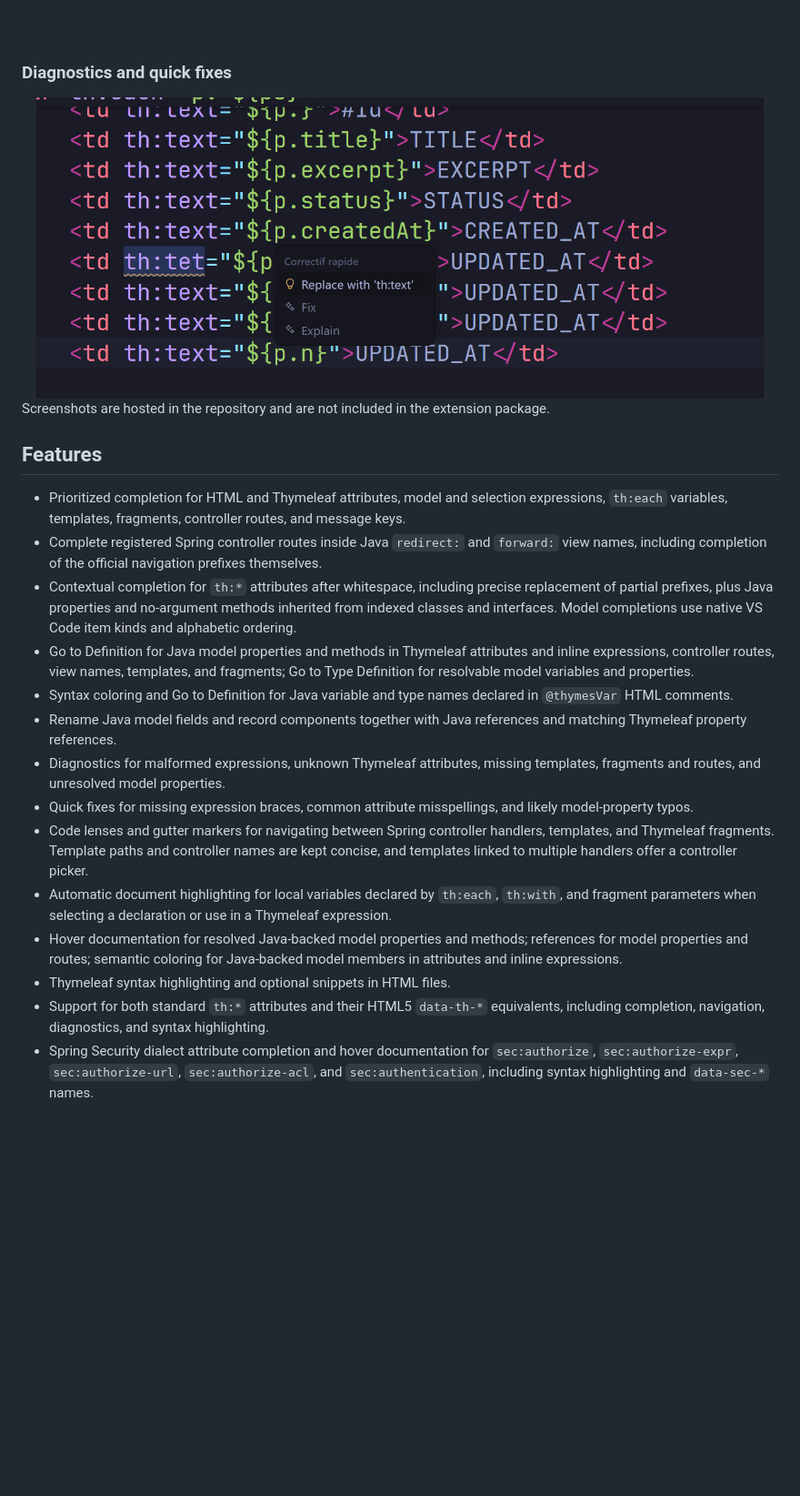
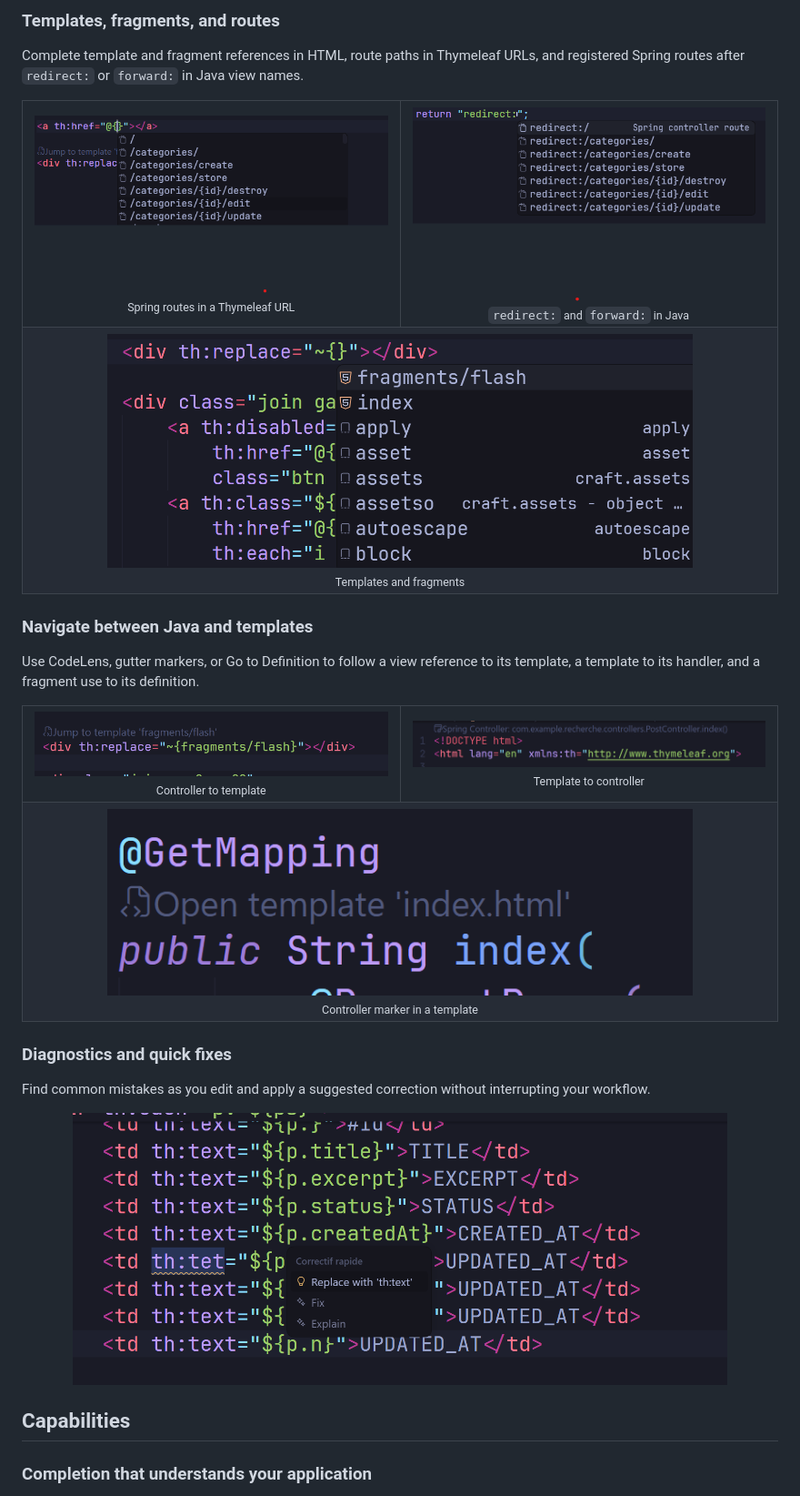
Before and after one commit to Houssam-OUATMANI/thymeleaf-vscode-extension, a Markdown page: README.md, the part around one of its changes. Shown at 91% size. GitHub-like rendering; pictures changed too: assets/redirect-forward.png (added), template-urls.png (added); blank space fills up the shorter version.

```diff
--- a/README.md
+++ b/README.md
@@ -60,26 +39,40 @@ Bring Thymeleaf-aware editing to your Spring Boot templates with Java-backed com
+### Templates, fragments, and routes
+
+Complete template and fragment references in HTML, route paths in Thymeleaf URLs, and registered Spring routes after `redirect:` or `forward:` in Java view names.
+
+<table>
+  <tr>
+    <td align="center" width="50%"><img src="./template-urls.png" alt="Completion of registered routes in a Thymeleaf URL expression" width="100%"><br><sub>Spring routes in a Thymeleaf URL</sub></td>
+    <td align="center" width="50%"><img src="./assets/redirect-forward.png" alt="Completion of Spring redirect and forward routes in a Java controller" width="100%"><br><sub><code>redirect:</code> and <code>forward:</code> in Java</sub></td>
+  </tr>
+  <tr>
+    <td align="center" colspan="2"><img src="./assets/fragment.png" alt="Completion of Thymeleaf fragments and templates" width="80%"><br><sub>Templates and fragments</sub></td>
+  </tr>
+</table>
+
+### Navigate between Java and templates
+
+Use CodeLens, gutter markers, or Go to Definition to follow a view reference to its template, a template to its handler, and a fragment use to its definition.
+
+<table>
+  <tr>
+    <td align="center" width="50%"><img src="./assets/jump-to-template.png" alt="CodeLens to open the referenced Thymeleaf template" width="100%"><br><sub>Controller to template</sub></td>
+    <td align="center" width="50%"><img src="./assets/jump-to-controller.png" alt="CodeLens to open a Spring controller from its template" width="100%"><br><sub>Template to controller</sub></td>
+  </tr>
+  <tr>
+    <td align="center" colspan="2"><img src="./assets/jump-to-template-from-ctrl.png" alt="Controller navigation marker in a Thymeleaf template" width="80%"><br><sub>Controller marker in a template</sub></td>
+  </tr>
+</table>
 
 ### Diagnostics and quick fixes
 
-<div align="center">
-  <img src="./assets/fix.png" alt="Quick fix replacing a misspelled Thymeleaf attribute" width=800>
-</div>
+Find common mistakes as you edit and apply a suggested correction without interrupting your workflow.
 
-Screenshots are hosted in the repository and are not included in the extension package.
+<p align="center">
+  <img src="./assets/fix.png" alt="Quick fix for a misspelled Thymeleaf attribute" width="720">
+</p>
 
-## Features
+## Capabilities
 
-- Prioritized completion for HTML and Thymeleaf attributes, model and selection expressions, `th:each` variables, templates, fragments, controller routes, and message keys.
-- Complete registered Spring controller routes inside Java `redirect:` and `forward:` view names, including completion of the official navigation prefixes themselves.
-- Contextual completion for `th:*` attributes after whitespace, including precise replacement of partial prefixes, plus Java properties and no-argument methods inherited from indexed classes and interfaces. Model completions use native VS Code item kinds and alphabetic ordering.
-- Go to Definition for Java model properties and methods in Thymeleaf attributes and inline expressions, controller routes, view names, templates, and fragments; Go to Type Definition for resolvable model variables and properties.
-- Syntax coloring and Go to Definition for Java variable and type names declared in `@thymesVar` HTML comments.
-- Rename Java model fields and record components together with Java references and matching Thymeleaf property references.
-- Diagnostics for malformed expressions, unknown Thymeleaf attributes, missing templates, fragments and routes, and unresolved model properties.
-- Quick fixes for missing expression braces, common attribute misspellings, and likely model-property typos.
-- Code lenses and gutter markers for navigating between Spring controller handlers, templates, and Thymeleaf fragments. Template paths and controller names are kept concise, and templates linked to multiple handlers offer a controller picker.
-- Automatic document highlighting for local variables declared by `th:each`, `th:with`, and fragment parameters when selecting a declaration or use in a Thymeleaf expression.
-- Hover documentation for resolved Java-backed model properties and methods; references for model properties and routes; semantic coloring for Java-backed model members in attributes and inline expressions.
-- Thymeleaf syntax highlighting and optional snippets in HTML files.
-- Support for both standard `th:*` attributes and their HTML5 `data-th-*` equivalents, including completion, navigation, diagnostics, and syntax highlighting.
-- Spring Security dialect attribute completion and hover documentation for `sec:authorize`, `sec:authorize-expr`, `sec:authorize-url`, `sec:authorize-acl`, and `sec:authentication`, including syntax highlighting and `data-sec-*` names.
+### Completion that understands your application
 
```
Also changed, not shown: other parts of README.md (+105 -76 lines).
